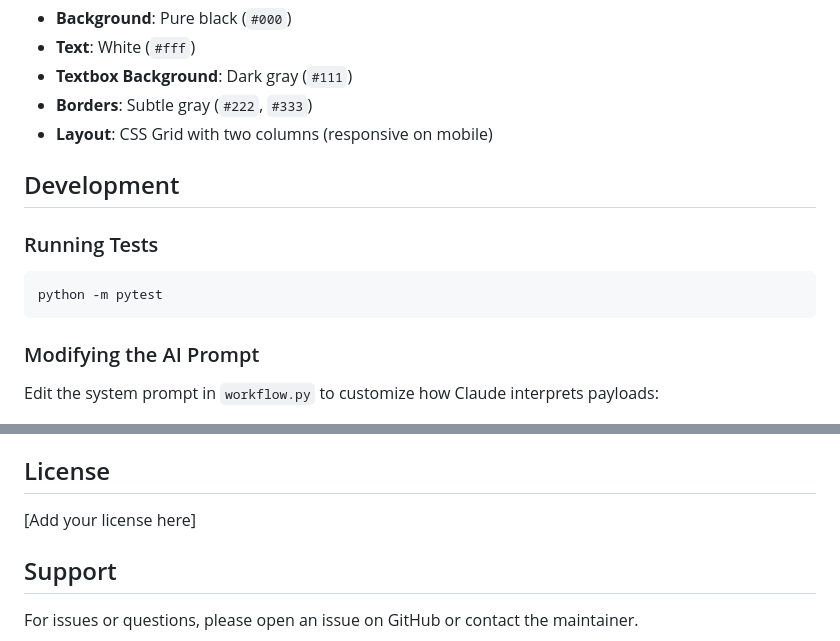
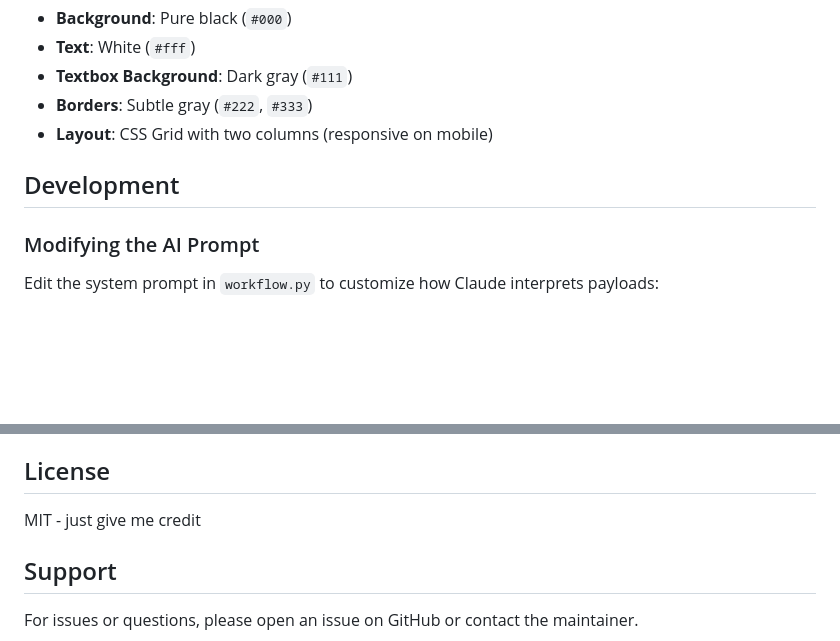
Before and after one commit to mynktwri/payload_observer, a Markdown page: README.md, 2 parts joined by grey strips. GitHub-like rendering; blank space fills up the shorter version.

````diff
--- a/README.md
+++ b/README.md
@@ -181,11 +181,6 @@ Since both are formatted consistently, similarity is typically **1.0** (perfect
 
 ## Development
 
-### Running Tests
-```bash
-python -m pytest
-```
-
 ### Modifying the AI Prompt
 
 Edit the system prompt in `workflow.py` to customize how Claude interprets payloads:
@@ -210,7 +205,7 @@ response = model.invoke(f"Describe this JSON payload: {json_str}")
 
 ## License
 
-[Add your license here]
+MIT - just give me credit
 
 ## Support
 
````
